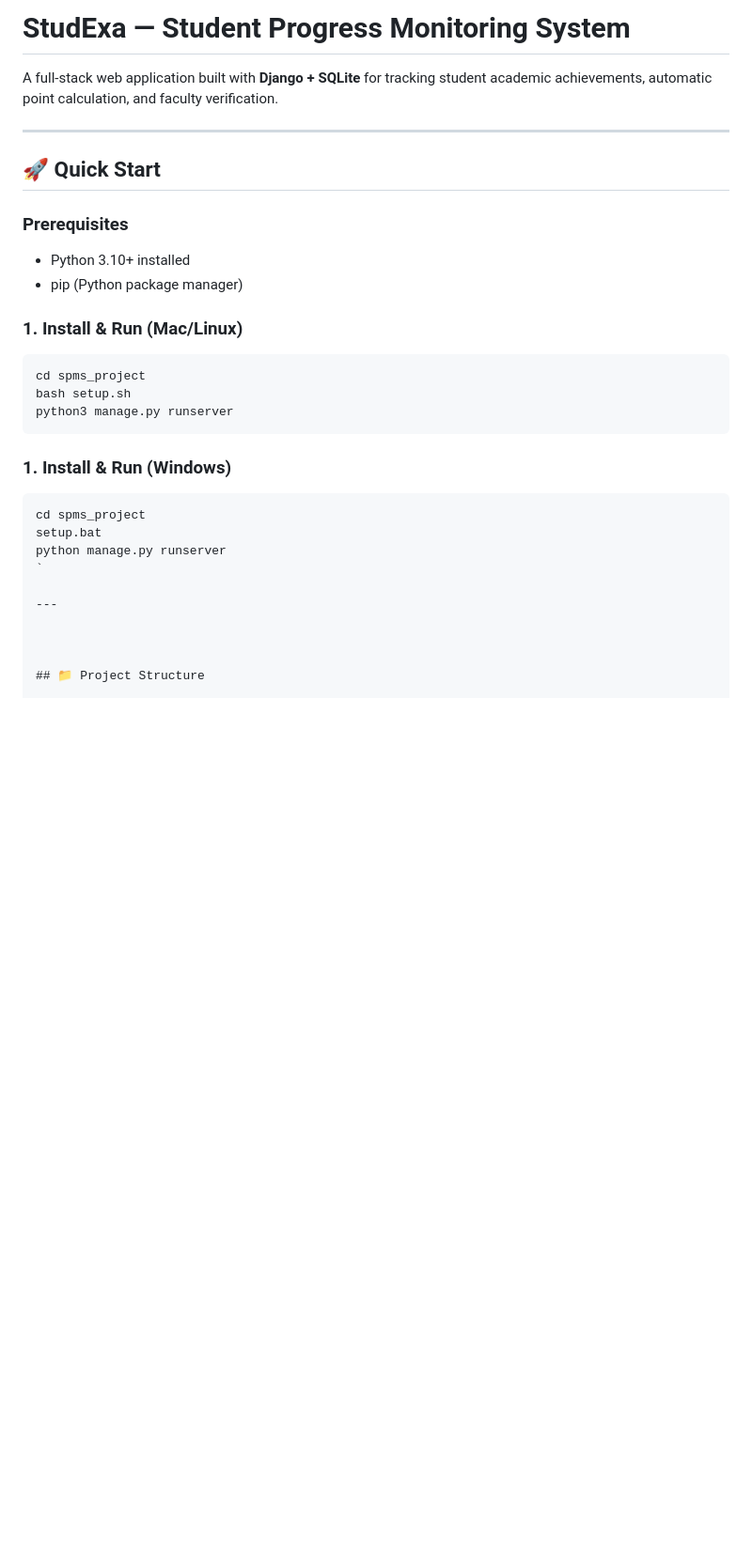
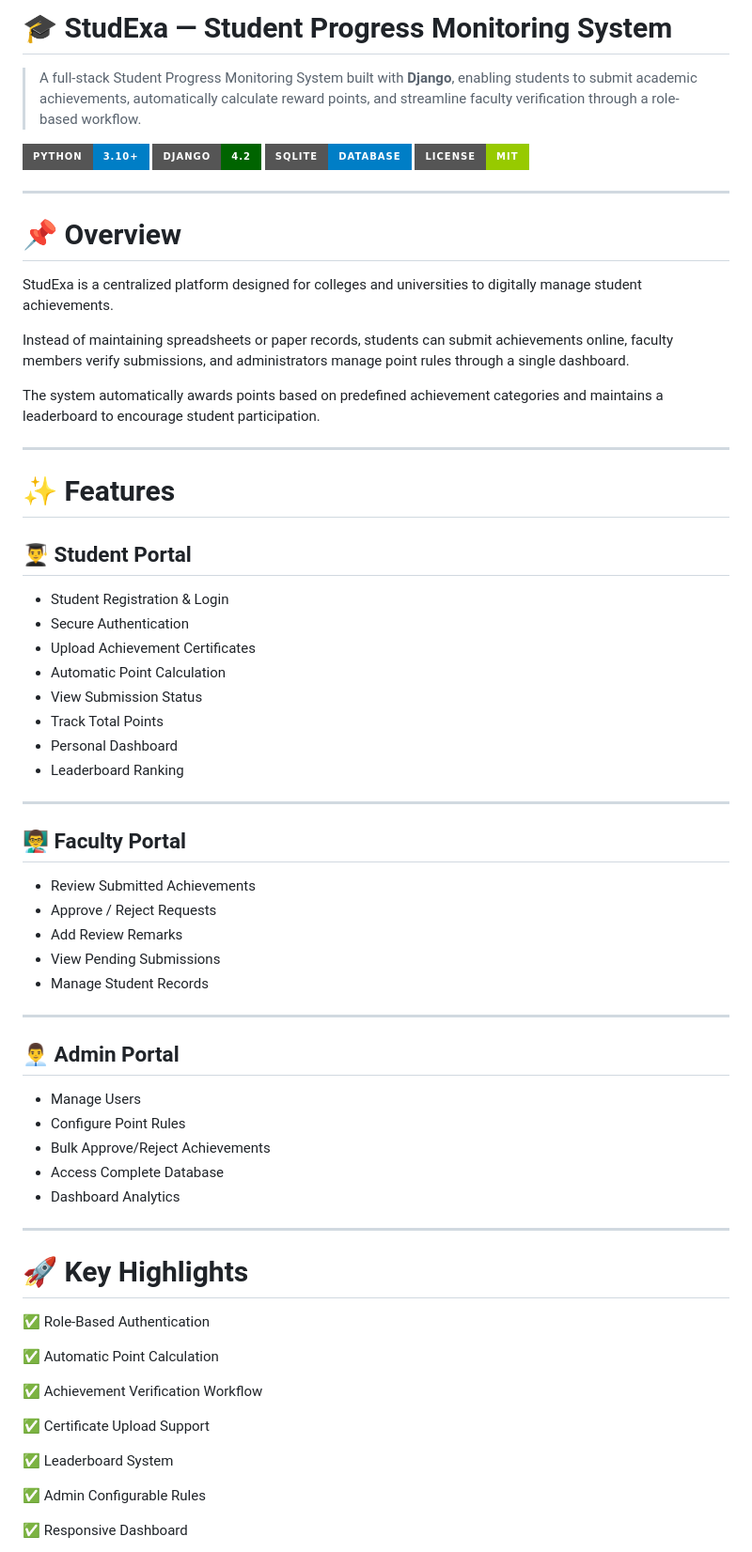
Before and after one commit to Palak9763/StudExa_Project, a Markdown page: README.md, the part around one of its changes. Shown at 94% size. Drawn GitHub-style; badges without logos; blank space fills up the shorter version.

````diff
--- a/README.md
+++ b/README.md
@@ -1,31 +1,72 @@
-# StudExa — Student Progress Monitoring System
+# 🎓 StudExa — Student Progress Monitoring System
 
-A full-stack web application built with **Django + SQLite** for tracking student academic achievements, automatic point calculation, and faculty verification.
+> A full-stack Student Progress Monitoring System built with **Django**, enabling students to submit academic achievements, automatically calculate reward points, and streamline faculty verification through a role-based workflow.
+
+![Python](https://img.shields.io/badge/Python-3.10+-blue?style=for-the-badge&logo=python)
+![Django](https://img.shields.io/badge/Django-4.2-darkgreen?style=for-the-badge&logo=django)
+![SQLite](https://img.shields.io/badge/SQLite-Database-blue?style=for-the-badge&logo=sqlite)
+![License](https://img.shields.io/badge/License-MIT-green?style=for-the-badge)
 
 ---
 
-## 🚀 Quick Start
+# 📌 Overview
 
-### Prerequisites
-- Python 3.10+ installed
-- pip (Python package manager)
+StudExa is a centralized platform designed for colleges and universities to digitally manage student achievements.
 
-### 1. Install & Run (Mac/Linux)
-```bash
-cd spms_project
-bash setup.sh
-python3 manage.py runserver
-```
+Instead of maintaining spreadsheets or paper records, students can submit achievements online, faculty members verify submissions, and administrators manage point rules through a single dashboard.
 
-### 1. Install & Run (Windows)
-```
-cd spms_project
-setup.bat
-python manage.py runserver
-`
+The system automatically awards points based on predefined achievement categories and maintains a leaderboard to encourage student participation.
 
 ---
 
+# ✨ Features
 
+## 👨‍🎓 Student Portal
 
-## 📁 Project Structure
+- Student Registration & Login
+- Secure Authentication
+- Upload Achievement Certificates
+- Automatic Point Calculation
+- View Submission Status
+- Track Total Points
+- Personal Dashboard
+- Leaderboard Ranking
+
+---
+
+## 👨‍🏫 Faculty Portal
+
+- Review Submitted Achievements
+- Approve / Reject Requests
+- Add Review Remarks
+- View Pending Submissions
+- Manage Student Records
+
+---
+
+## 👨‍💼 Admin Portal
+
+- Manage Users
+- Configure Point Rules
+- Bulk Approve/Reject Achievements
+- Access Complete Database
+- Dashboard Analytics
+
+---
+
+# 🚀 Key Highlights
+
+✅ Role-Based Authentication
+
+✅ Automatic Point Calculation
+
+✅ Achievement Verification Workflow
+
+✅ Certificate Upload Support
+
+✅ Leaderboard System
+
+✅ Admin Configurable Rules
+
+✅ Responsive Dashboard
+
````
Also changed, not shown: other parts of README.md (+204 -54 lines).
